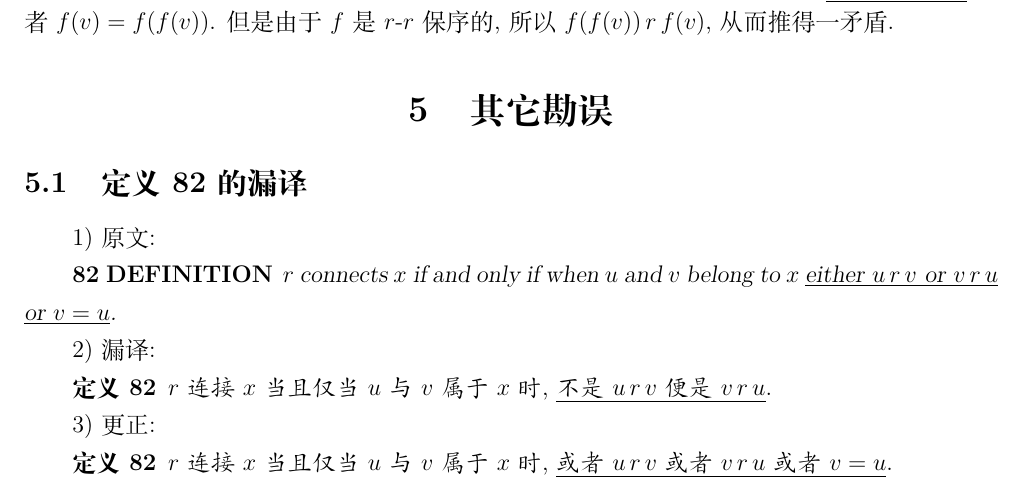
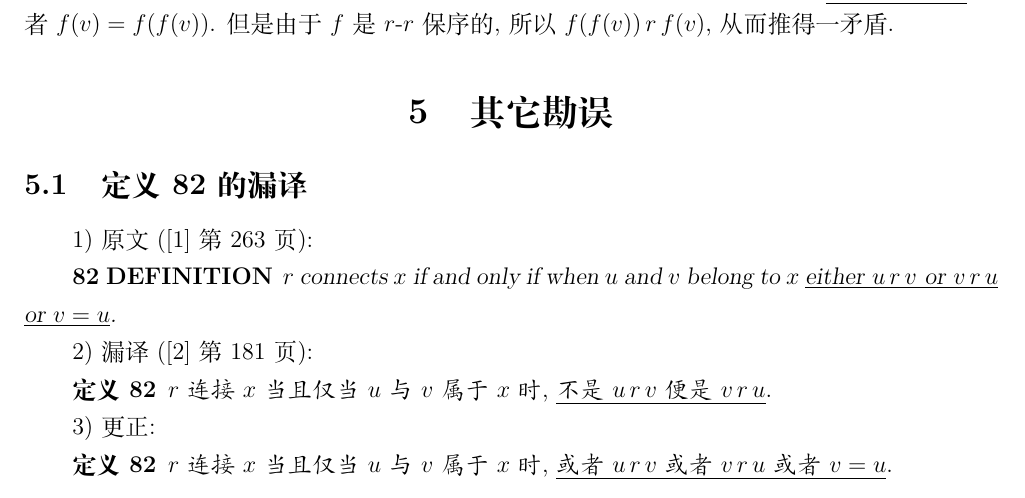
Before and after one commit to binglsea/set_th_art, a LaTeX document (art.tex): part of page 4 of 5 before the commit and part of page 4 of 6 after it, cut so that both start at the same text. Compiled offline with XeLaTeX.

```diff
--- a/art.tex
+++ b/art.tex
@@ -201,7 +201,7 @@
 
 \section{其它勘误}
 \subsection{定义 82 的漏译}
-1) 原文:
+1) 原文(\cite{jkelley1975} 第 263页):
 
 {\bf 82 DEFINITION}\,
 {\sl
@@ -210,7 +210,7 @@
 \underline{or $v = u$}.
 }
 
-2) 漏译:
+2) 漏译(\cite{jkelley2010zh} 第 181页):
 
 {\bf 定义 82}\,
 {\kaishu
```
Also changed, not shown: art.pdf, art.tex (10 more changed lines), 3 other files.
